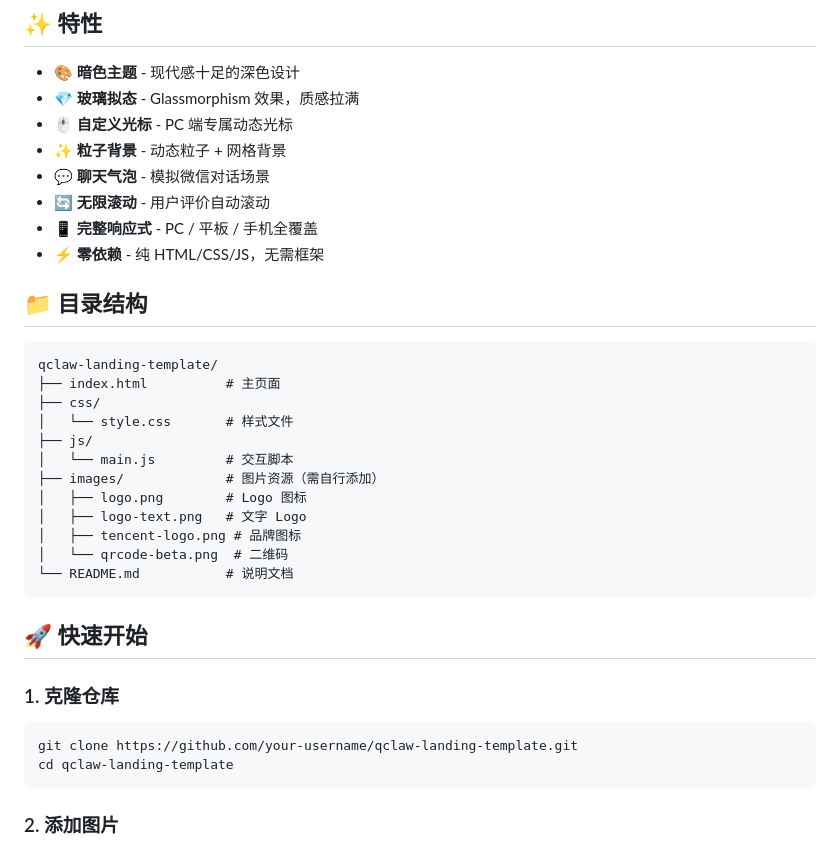
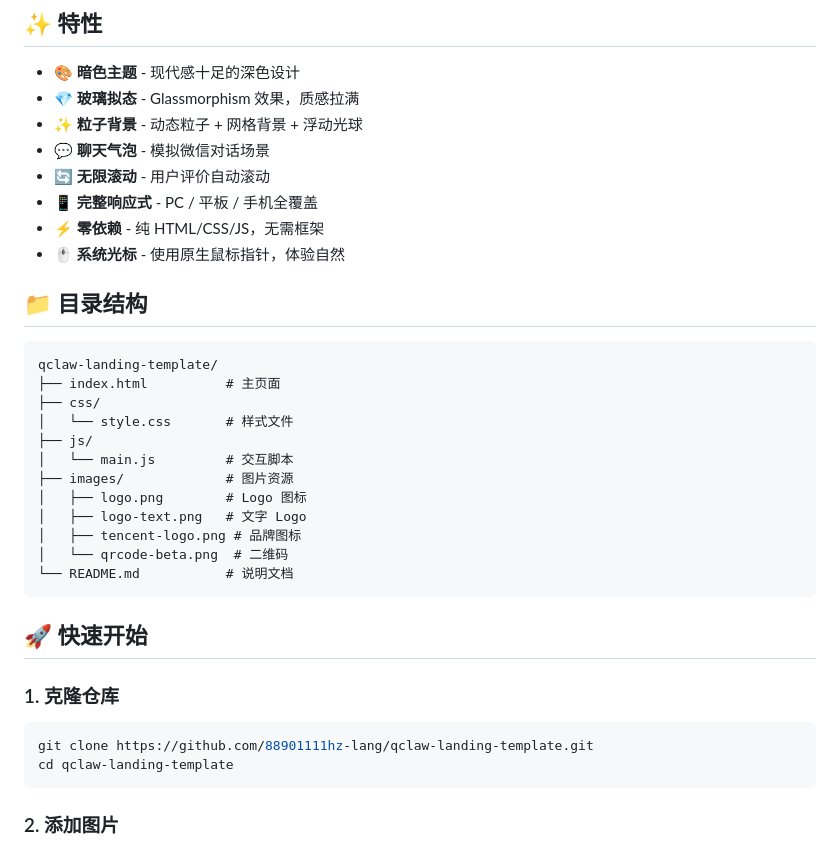
Before and after one commit to 88901111hz-lang/qclaw-landing-template, a Markdown page: README.md, the part around one of its changes. Rendered like a GitHub page.

````diff
--- a/README.md
+++ b/README.md
@@ -8,12 +8,12 @@
 
 - 🎨 **暗色主题** - 现代感十足的深色设计
 - 💎 **玻璃拟态** - Glassmorphism 效果，质感拉满
-- 🖱️ **自定义光标** - PC 端专属动态光标
-- ✨ **粒子背景** - 动态粒子 + 网格背景
+- ✨ **粒子背景** - 动态粒子 + 网格背景 + 浮动光球
 - 💬 **聊天气泡** - 模拟微信对话场景
 - 🔄 **无限滚动** - 用户评价自动滚动
 - 📱 **完整响应式** - PC / 平板 / 手机全覆盖
 - ⚡ **零依赖** - 纯 HTML/CSS/JS，无需框架
+- 🖱️ **系统光标** - 使用原生鼠标指针，体验自然
 
 ## 📁 目录结构
 
@@ -24,7 +24,7 @@ qclaw-landing-template/
 │   └── style.css       # 样式文件
 ├── js/
 │   └── main.js         # 交互脚本
-├── images/             # 图片资源（需自行添加）
+├── images/             # 图片资源
 │   ├── logo.png        # Logo 图标
 │   ├── logo-text.png   # 文字 Logo
 │   ├── tencent-logo.png # 品牌图标
@@ -37,7 +37,7 @@ qclaw-landing-template/
 ### 1. 克隆仓库
 
 ```bash
-git clone https://github.com/your-username/qclaw-landing-template.git
+git clone https://github.com/88901111hz-lang/qclaw-landing-template.git
 cd qclaw-landing-template
 ```
 
````
Also changed, not shown: other parts of README.md (+24 -16 lines).
